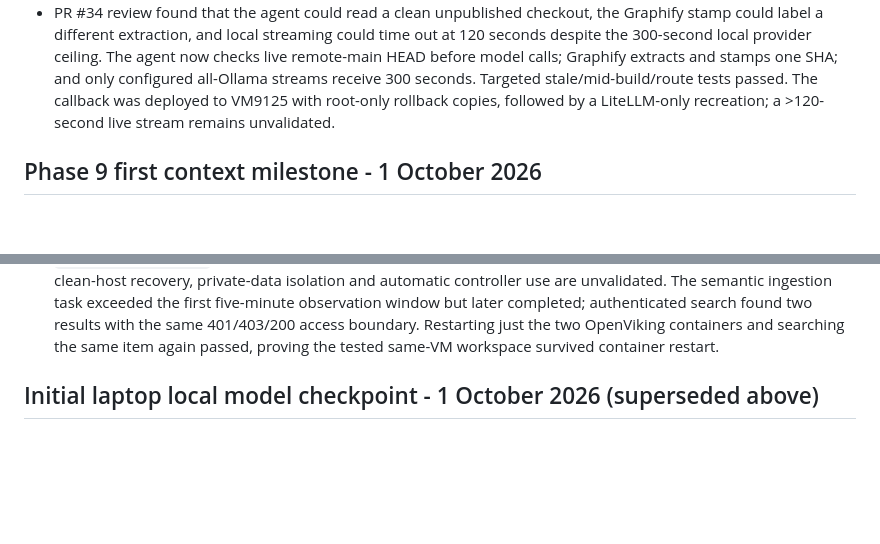
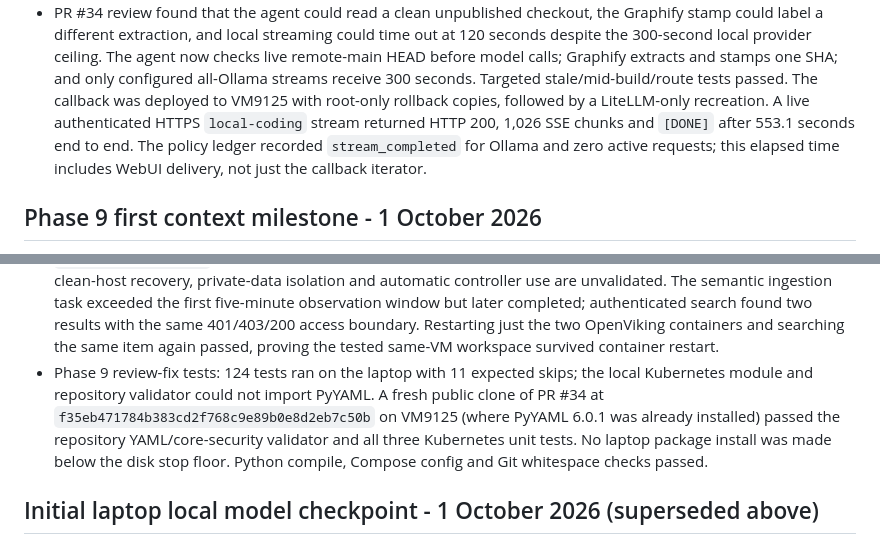
Before and after one commit to pragalbhdwivedi/miniature-octo-doodle, a Markdown page: docs/BUILD_STATUS.md, 2 parts joined by grey strips. Rendered like a GitHub page; blank space fills up the shorter version.

Commit message:
Record VM validator and long local stream acceptance

```diff
--- a/docs/BUILD_STATUS.md
+++ b/docs/BUILD_STATUS.md
@@ -100,7 +100,10 @@ Status values: COMPLETE, PARTIAL, NOT STARTED, BLOCKED, DEFERRED.
   extracts and stamps one SHA; and only configured all-Ollama streams receive
   300 seconds. Targeted stale/mid-build/route tests passed. The callback was
   deployed to VM9125 with root-only rollback copies, followed by a LiteLLM-only
-  recreation; a >120-second live stream remains unvalidated.
+  recreation. A live authenticated HTTPS `local-coding` stream returned HTTP 200,
+  1,026 SSE chunks and `[DONE]` after 553.1 seconds end to end. The policy
+  ledger recorded `stream_completed` for Ollama and zero active requests;
+  this elapsed time includes WebUI delivery, not just the callback iterator.
 
 ## Phase 9 first context milestone - 1 October 2026
 
@@ -142,6 +145,13 @@ Status values: COMPLETE, PARTIAL, NOT STARTED, BLOCKED, DEFERRED.
   results with the same 401/403/200 access boundary. Restarting just the two
   OpenViking containers and searching the same item again passed, proving the
   tested same-VM workspace survived container restart.
+- Phase 9 review-fix tests: 124 tests ran on the laptop with 11 expected skips;
+  the local Kubernetes module and repository validator could not import PyYAML.
+  A fresh public clone of PR #34 at `f35eb471784b383cd2f768c9e89b0e8d2eb7c50b`
+  on VM9125 (where PyYAML 6.0.1 was already installed) passed the repository
+  YAML/core-security validator and all three Kubernetes unit tests. No laptop
+  package install was made below the disk stop floor. Python compile, Compose
+  config and Git whitespace checks passed.
 
 ## Initial laptop local model checkpoint - 1 October 2026 (superseded above)
 
```
Also changed, not shown: PROJECT_STATE.md (+2 -0 lines), docs/LOCAL_MODEL.md (+5 -1 lines).
